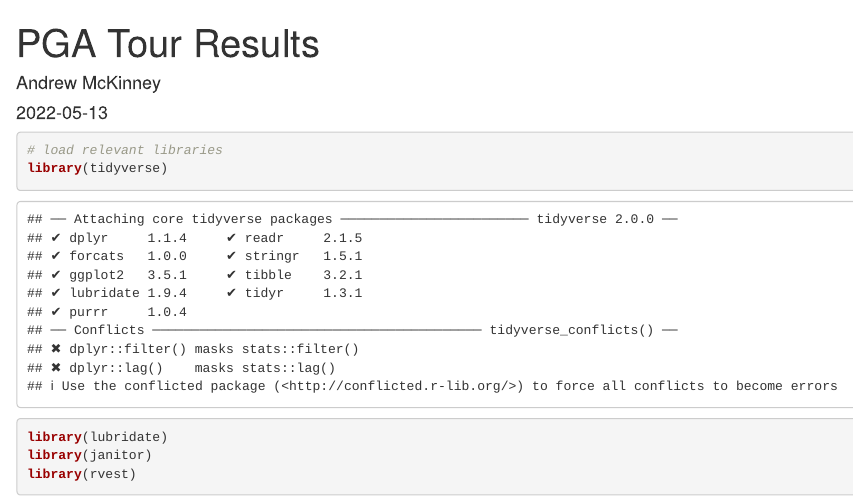
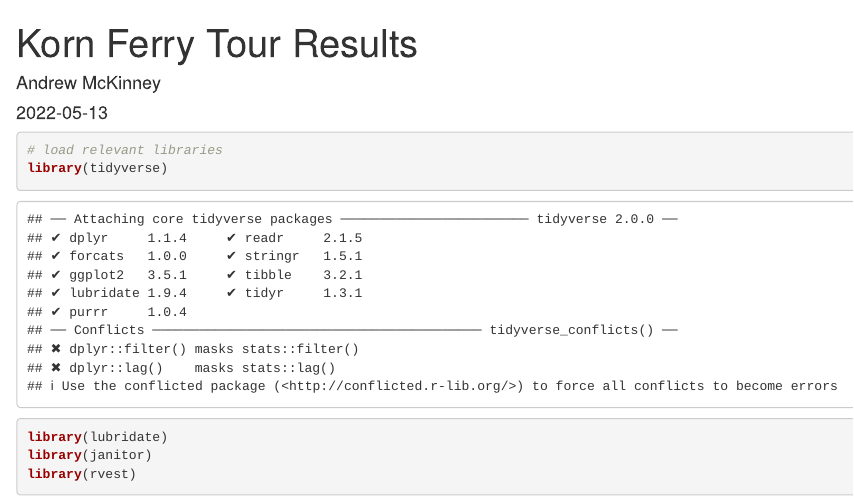
Before and after one commit to McKinney-Andrew/golf-scores, an R Markdown document (kft_results_2010_2021.Rmd): the page in a window 1100 px wide, from its top. Rendered offline with R 4.5, knitr and Pandoc, with nearby package versions; some code elsewhere in the file could not run offline.

Commit message:
Update and rename 02. kft_results_2010_2021.Rmd to kft_results_2010_2021.Rmd

```diff
--- a/02. kft_results_2010_2021.Rmd
+++ b/kft_results_2010_2021.Rmd
@@ -1,5 +1,5 @@
 ---
-title: "PGA Tour Results"
+title: "Korn Ferry Tour Results"
 author: "Andrew McKinney"
 date: "`r Sys.Date()`"
 output: html_document
```
